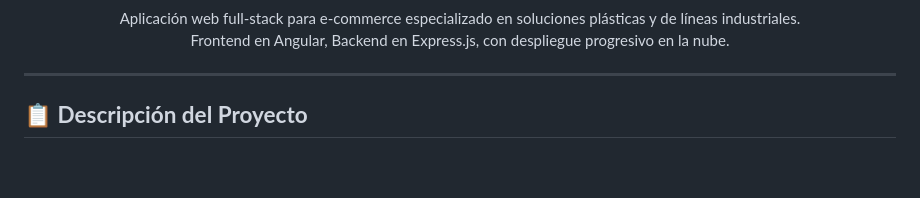
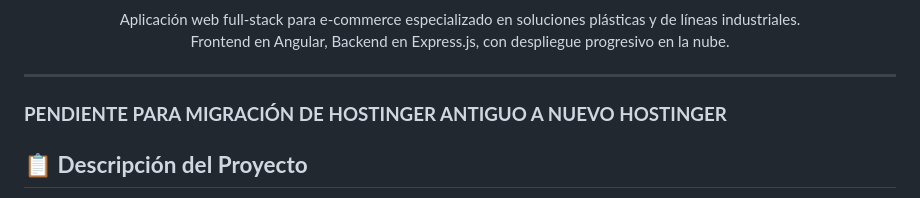
Before and after one commit to santiagoarbelaezc/Plaxtilineas, a Markdown page: README.md, the part around the change. Drawn GitHub-style; blank space fills up the shorter version.

```diff
--- a/README.md
+++ b/README.md
@@ -12,6 +12,8 @@
 </p>
 
 ---
+
+### **PENDIENTE PARA MIGRACIÓN DE HOSTINGER ANTIGUO A NUEVO HOSTINGER**
 
 ## 📋 **Descripción del Proyecto**
 
```
